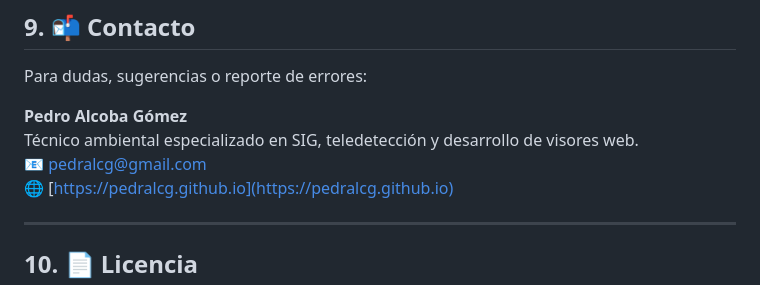
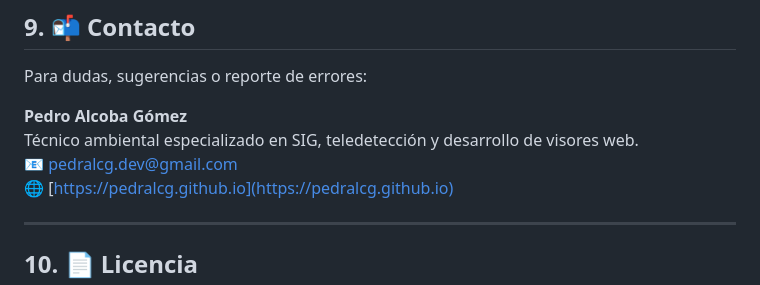
Before and after one commit to pedralcg/visor-360, a Markdown page: README.md, the part around the change. Drawn GitHub-style.

Commit message:
Update contact email in README

```diff
--- a/README.md
+++ b/README.md
@@ -112,7 +112,7 @@ Para dudas, sugerencias o reporte de errores:
 
 **Pedro Alcoba Gómez**
 Técnico ambiental especializado en SIG, teledetección y desarrollo de visores web.
-📧 [pedralcg@gmail.com](mailto:pedralcg@gmail.com)
+📧 [pedralcg.dev@gmail.com](mailto:pedralcg.dev@gmail.com)
 🌐 [https://pedralcg.github.io](https://pedralcg.github.io)
 
 ---
```
